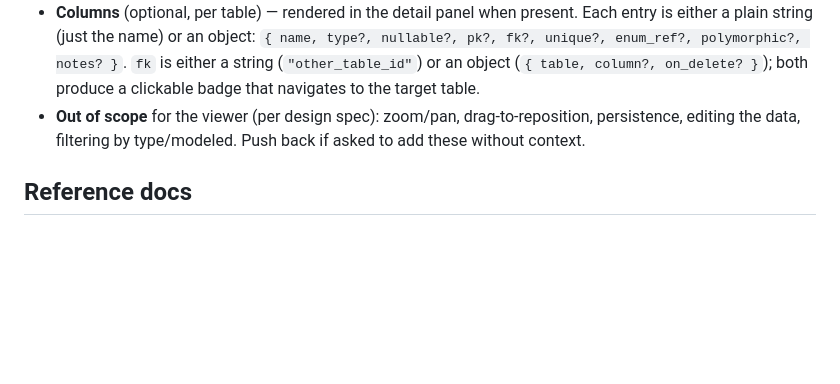
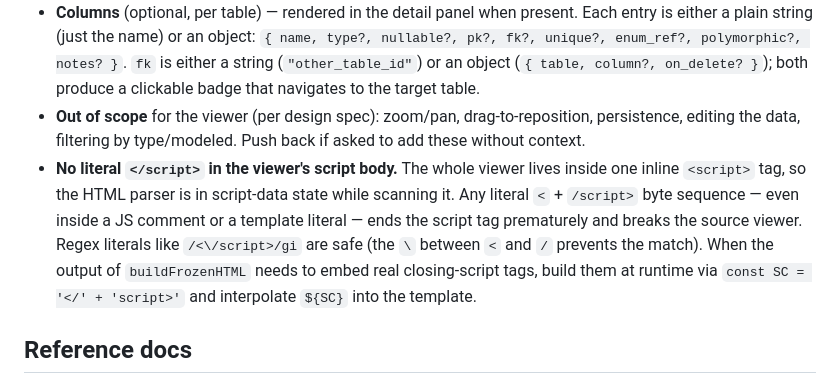
Before and after one commit to l-blervaque/flatbase, a Markdown page: CLAUDE.md, the part around the change. Rendered like a GitHub page; blank space fills up the shorter version.

Commit message:
docs: warn against literal </script> in the viewer's script body
Adds a convention note so future edits don't re-trip the script-data
parsing bug that broke the Export feature on first ship.

Co-Authored-By: Claude Opus 4.7 <noreply@anthropic.com>

```diff
--- a/CLAUDE.md
+++ b/CLAUDE.md
@@ -62,6 +62,7 @@ Then open `db-viewer.html` in a browser. Edit the HTML or `tables.json`, reload.
 - **Relation types**: `belongs_to`, `has_one`, `has_many`, `many_to_many`, `extends`, `polymorphic` (uses `targets: [...]` instead of `target`; `"*"` means all tables).
 - **Columns** (optional, per table) — rendered in the detail panel when present. Each entry is either a plain string (just the name) or an object: `{ name, type?, nullable?, pk?, fk?, unique?, enum_ref?, polymorphic?, notes? }`. `fk` is either a string (`"other_table_id"`) or an object (`{ table, column?, on_delete? }`); both produce a clickable badge that navigates to the target table.
 - **Out of scope** for the viewer (per design spec): zoom/pan, drag-to-reposition, persistence, editing the data, filtering by type/modeled. Push back if asked to add these without context.
+- **No literal `</script>` in the viewer's script body.** The whole viewer lives inside one inline `<script>` tag, so the HTML parser is in script-data state while scanning it. Any literal `<` + `/script>` byte sequence — even inside a JS comment or a template literal — ends the script tag prematurely and breaks the source viewer. Regex literals like `/<\/script>/gi` are safe (the `\` between `<` and `/` prevents the match). When the output of `buildFrozenHTML` needs to embed real closing-script tags, build them at runtime via `const SC = '</' + 'script>'` and interpolate `${SC}` into the template.
 
 ## Reference docs
 
```
